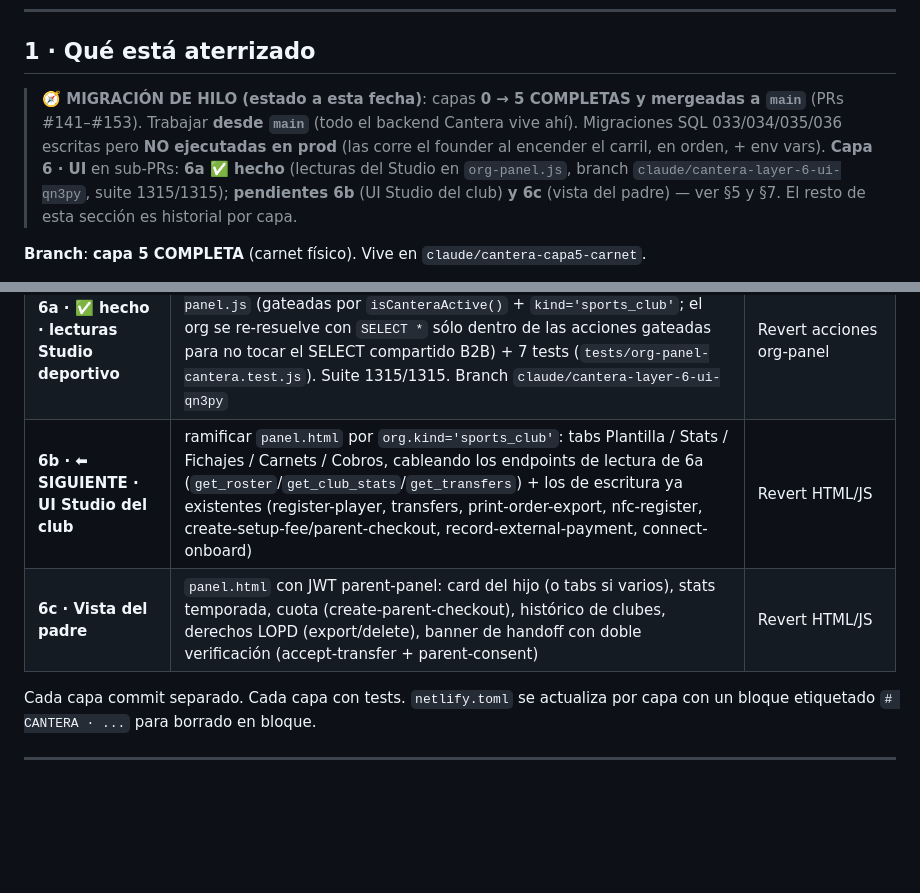
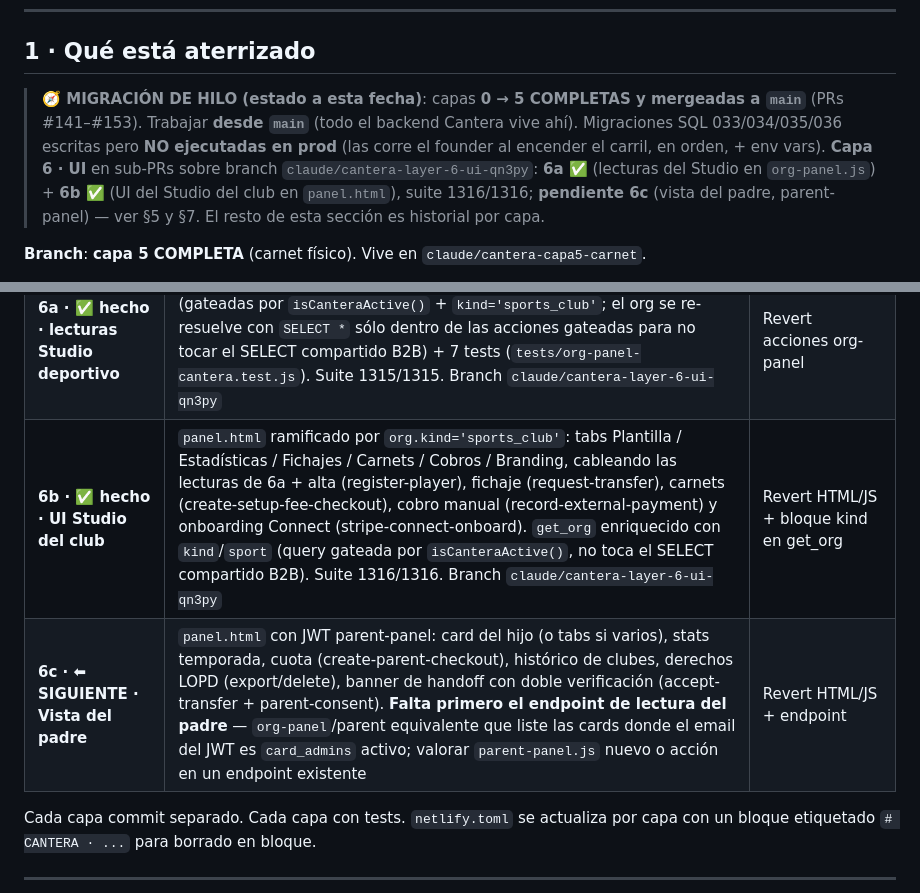
Before and after one commit to rfpaez-gif/PerfilaPro, a Markdown page: docs/cantera-handoff.md, 2 parts joined by grey strips. Drawn GitHub-style; blank space fills up the shorter version.

Commit message:
docs(cantera): marca capa 6b hecha en el handoff

```diff
--- a/docs/cantera-handoff.md
+++ b/docs/cantera-handoff.md
@@ -8,7 +8,7 @@ Este documento es el **bookmark** del trabajo en curso sobre el vertical Cantera
 
 ## 1 · Qué está aterrizado
 
-> **🧭 MIGRACIÓN DE HILO (estado a esta fecha)**: capas **0 → 5 COMPLETAS y mergeadas a `main`** (PRs #141–#153). Trabajar **desde `main`** (todo el backend Cantera vive ahí). Migraciones SQL 033/034/035/036 escritas pero **NO ejecutadas en prod** (las corre el founder al encender el carril, en orden, + env vars). **Capa 6 · UI** en sub-PRs: **6a ✅ hecho** (lecturas del Studio en `org-panel.js`, branch `claude/cantera-layer-6-ui-qn3py`, suite 1315/1315); **pendientes 6b** (UI Studio del club) **y 6c** (vista del padre) — ver §5 y §7. El resto de esta sección es historial por capa.
+> **🧭 MIGRACIÓN DE HILO (estado a esta fecha)**: capas **0 → 5 COMPLETAS y mergeadas a `main`** (PRs #141–#153). Trabajar **desde `main`** (todo el backend Cantera vive ahí). Migraciones SQL 033/034/035/036 escritas pero **NO ejecutadas en prod** (las corre el founder al encender el carril, en orden, + env vars). **Capa 6 · UI** en sub-PRs sobre branch `claude/cantera-layer-6-ui-qn3py`: **6a ✅** (lecturas del Studio en `org-panel.js`) + **6b ✅** (UI del Studio del club en `panel.html`), suite 1316/1316; **pendiente 6c** (vista del padre, parent-panel) — ver §5 y §7. El resto de esta sección es historial por capa.
 
 **Branch**: **capa 5 COMPLETA** (carnet físico). Vive en `claude/cantera-capa5-carnet`.
 
@@ -205,8 +205,8 @@ Asumiendo que las cuatro Q de arriba se cierran con los defaults, el orden de co
 | **4d · ✅ hecho** | `lib/cantera-webhook.js` + enrutado en `stripe-webhook.js` (firma dual, account.updated, parent-fee sub/checkout/invoice, print checkout) + 15 tests | Borrar lib + ramas del webhook |
 | **5 · ✅ hecho · carnet físico** | `buildPlayerCardPVC` + `buildPlayerCardsBookletPDF` en `printable-card-utils.js`, `print-order-export.js` (CSV/PDF), `nfc-register.js` + 12 tests | Borrar funciones + routes |
 | **6a · ✅ hecho · lecturas Studio deportivo** | acciones `get_roster` / `get_club_stats` / `get_transfers` en `org-panel.js` (gateadas por `isCanteraActive()` + `kind='sports_club'`; el org se re-resuelve con `SELECT *` sólo dentro de las acciones gateadas para no tocar el SELECT compartido B2B) + 7 tests (`tests/org-panel-cantera.test.js`). Suite 1315/1315. Branch `claude/cantera-layer-6-ui-qn3py` | Revert acciones org-panel |
-| **6b · ⬅ SIGUIENTE · UI Studio del club** | ramificar `panel.html` por `org.kind='sports_club'`: tabs Plantilla / Stats / Fichajes / Carnets / Cobros, cableando los endpoints de lectura de 6a (`get_roster`/`get_club_stats`/`get_transfers`) + los de escritura ya existentes (register-player, transfers, print-order-export, nfc-register, create-setup-fee/parent-checkout, record-external-payment, connect-onboard) | Revert HTML/JS |
-| **6c · Vista del padre** | `panel.html` con JWT parent-panel: card del hijo (o tabs si varios), stats temporada, cuota (create-parent-checkout), histórico de clubes, derechos LOPD (export/delete), banner de handoff con doble verificación (accept-transfer + parent-consent) | Revert HTML/JS |
+| **6b · ✅ hecho · UI Studio del club** | `panel.html` ramificado por `org.kind='sports_club'`: tabs Plantilla / Estadísticas / Fichajes / Carnets / Cobros / Branding, cableando las lecturas de 6a + alta (register-player), fichaje (request-transfer), carnets (create-setup-fee-checkout), cobro manual (record-external-payment) y onboarding Connect (stripe-connect-onboard). `get_org` enriquecido con `kind`/`sport` (query gateada por `isCanteraActive()`, no toca el SELECT compartido B2B). Suite 1316/1316. Branch `claude/cantera-layer-6-ui-qn3py` | Revert HTML/JS + bloque kind en get_org |
+| **6c · ⬅ SIGUIENTE · Vista del padre** | `panel.html` con JWT parent-panel: card del hijo (o tabs si varios), stats temporada, cuota (create-parent-checkout), histórico de clubes, derechos LOPD (export/delete), banner de handoff con doble verificación (accept-transfer + parent-consent). **Falta primero el endpoint de lectura del padre** — `org-panel`/parent equivalente que liste las cards donde el email del JWT es `card_admins` activo; valorar `parent-panel.js` nuevo o acción en un endpoint existente | Revert HTML/JS + endpoint |
 
 Cada capa commit separado. Cada capa con tests. `netlify.toml` se actualiza por capa con un bloque etiquetado `# CANTERA · ...` para borrado en bloque.
 
```
